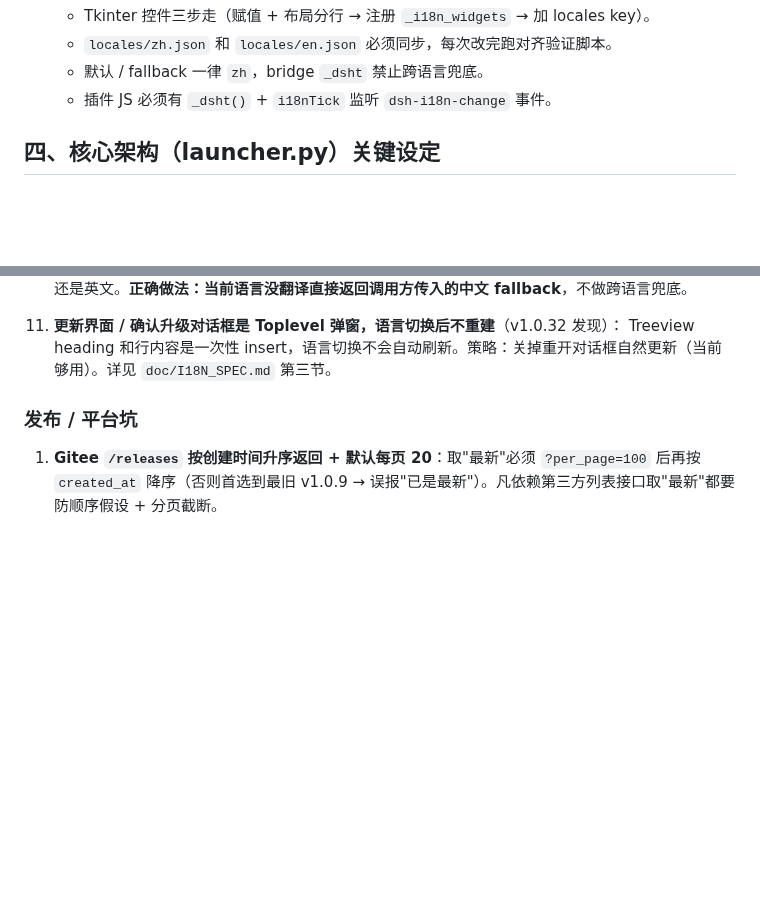
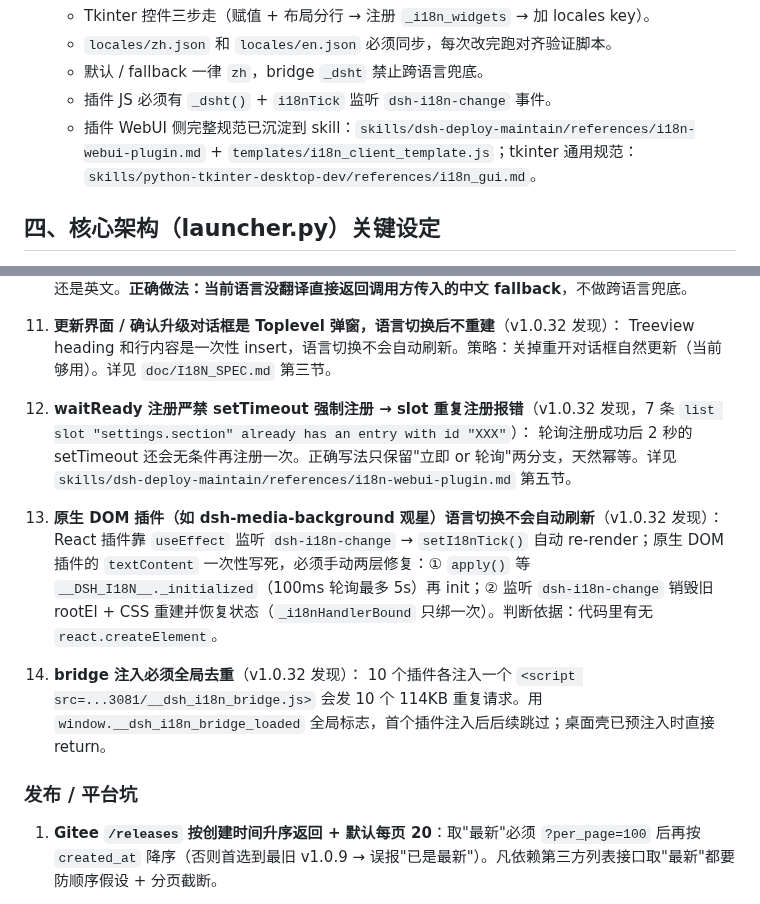
Before and after one commit to LiuJunheng/DeepSeekHarnessGreen, a Markdown page: DEV_NOTES.md, 2 parts joined by grey strips. GitHub-like rendering; blank space fills up the shorter version.

Commit message:
docs: DEV_NOTES 补充插件侧 i18n 避坑经验 (waitReady 幂等/原生 DOM 重建/bridge 去重) 与 skill 规范引用

```diff
--- a/DEV_NOTES.md
+++ b/DEV_NOTES.md
@@ -69,6 +69,7 @@
   * `locales/zh.json` 和 `locales/en.json` 必须同步，每次改完跑对齐验证脚本。
   * 默认 / fallback 一律 `zh`，bridge `_dsht` 禁止跨语言兜底。
   * 插件 JS 必须有 `_dsht()` + `i18nTick` 监听 `dsh-i18n-change` 事件。
+  * 插件 WebUI 侧完整规范已沉淀到 skill：`skills/dsh-deploy-maintain/references/i18n-webui-plugin.md` + `templates/i18n_client_template.js`；tkinter 通用规范：`skills/python-tkinter-desktop-dev/references/i18n_gui.md`。
 
 ## 四、核心架构（launcher.py）关键设定
 
@@ -225,6 +226,15 @@
 
 11. **更新界面 / 确认升级对话框是 Toplevel 弹窗，语言切换后不重建**（v1.0.32 发现）：
     Treeview heading 和行内容是一次性 insert，语言切换不会自动刷新。策略：关掉重开对话框自然更新（当前够用）。详见 `doc/I18N_SPEC.md` 第三节。
+
+12. **waitReady 注册严禁 setTimeout 强制注册 → slot 重复注册报错**（v1.0.32 发现，7 条 `list slot "settings.section" already has an entry with id "XXX"`）：
+    轮询注册成功后 2 秒的 setTimeout 还会无条件再注册一次。正确写法只保留"立即 or 轮询"两分支，天然幂等。详见 `skills/dsh-deploy-maintain/references/i18n-webui-plugin.md` 第五节。
+
+13. **原生 DOM 插件（如 dsh-media-background 观星）语言切换不会自动刷新**（v1.0.32 发现）：
+    React 插件靠 `useEffect` 监听 `dsh-i18n-change` → `setI18nTick()` 自动 re-render；原生 DOM 插件的 `textContent` 一次性写死，必须手动两层修复：① `apply()` 等 `__DSH_I18N__._initialized`（100ms 轮询最多 5s）再 init；② 监听 `dsh-i18n-change` 销毁旧 rootEl + CSS 重建并恢复状态（`_i18nHandlerBound` 只绑一次）。判断依据：代码里有无 `react.createElement`。
+
+14. **bridge 注入必须全局去重**（v1.0.32 发现）：
+    10 个插件各注入一个 `<script src=...3081/__dsh_i18n_bridge.js>` 会发 10 个 114KB 重复请求。用 `window.__dsh_i18n_bridge_loaded` 全局标志，首个插件注入后后续跳过；桌面壳已预注入时直接 return。
 
 ### 发布 / 平台坑
 
```
